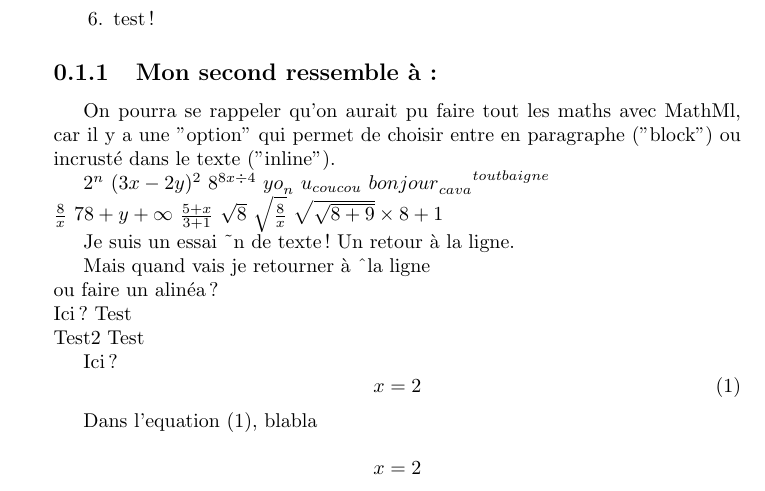
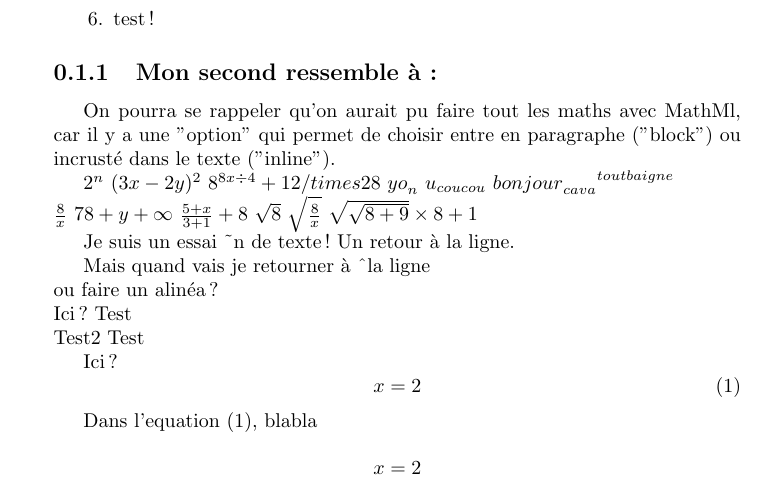
Before and after one commit to bfaltrep/AnalyseSynthaxique, a LaTeX document (test.tex): part of page 1 of 5, cut so that both start at the same text. Compiled offline with pdfLaTeX.

Commit message:
modif test

```diff
--- a/test.tex
+++ b/test.tex
@@ -31,14 +31,14 @@ On pourra se rappeler qu'on aurait pu faire tout les maths avec MathMl, car il y
 
 $ 2^n $
 $ (3x - 2y)^2 $
-$ 8^{8x \div 4} $
+$ 8^{8x \div 4} + 12 /times 28 $
 $ {yo}_n $
 $ u_{coucou} $
 $ {{bonjour}_{ca va}}^{tout baigne} $
 \\
 $ \frac{8}{x} $
 $ 78+y+\infty $
-$ \frac{5+x}{3+1} $
+$ \frac{5+x}{3+1} + 8 $
 $ \sqrt{8}$
 $ \sqrt{\frac{8}{x}}$
 $ \sqrt{\sqrt{8+9}} \times 8 +1 $
```
